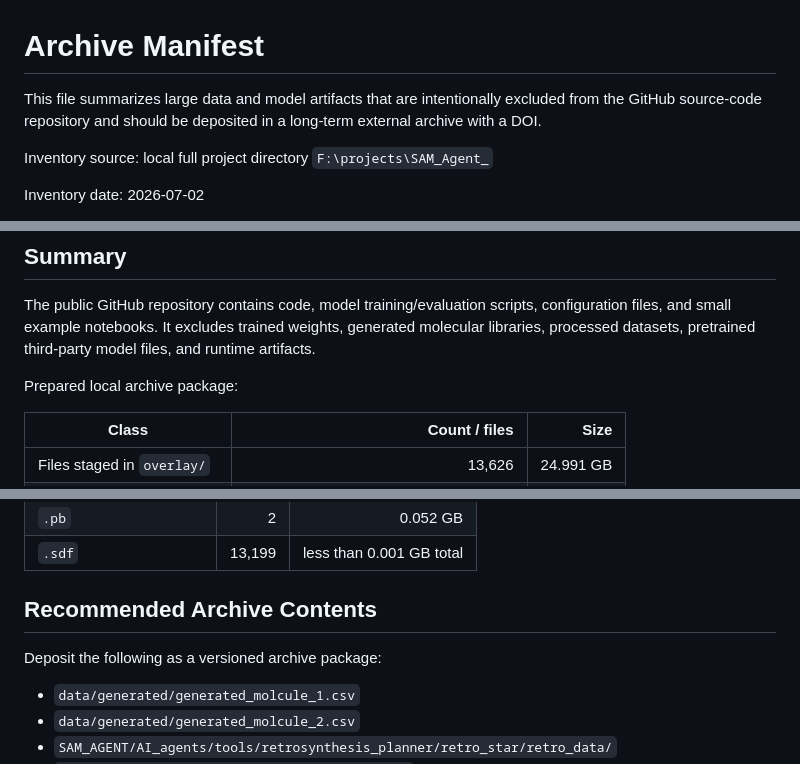
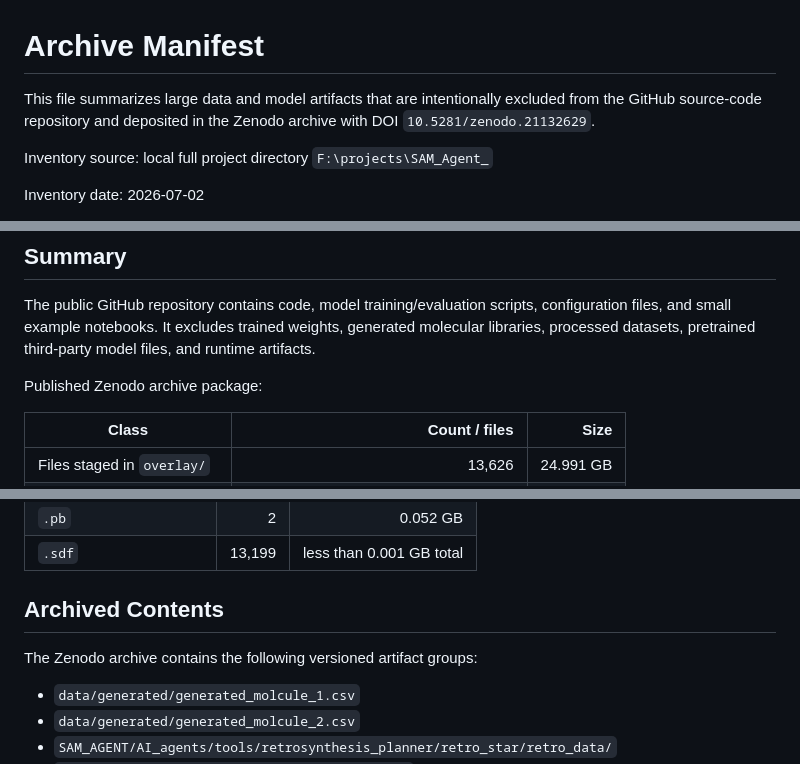
Before and after one commit to jianing1997/SAM-Agent, a Markdown page: ARCHIVE_MANIFEST.md, 3 parts joined by grey strips. GitHub-like rendering.

```diff
--- a/ARCHIVE_MANIFEST.md
+++ b/ARCHIVE_MANIFEST.md
@@ -1,6 +1,6 @@
 # Archive Manifest
 
-This file summarizes large data and model artifacts that are intentionally excluded from the GitHub source-code repository and should be deposited in a long-term external archive with a DOI.
+This file summarizes large data and model artifacts that are intentionally excluded from the GitHub source-code repository and deposited in the Zenodo archive with DOI `10.5281/zenodo.21132629`.
 
 Inventory source: local full project directory `F:\projects\SAM_Agent_`
 
@@ -20,7 +20,7 @@ Archive file version: `v20260702`
 
 The public GitHub repository contains code, model training/evaluation scripts, configuration files, and small example notebooks. It excludes trained weights, generated molecular libraries, processed datasets, pretrained third-party model files, and runtime artifacts.
 
-Prepared local archive package:
+Published Zenodo archive package:
 
 | Class | Count / files | Size |
 | --- | ---: | ---: |
@@ -70,9 +70,9 @@ The local package also includes `archives_manifest.csv` and `archives_sha256.txt
 | `.pb` | 2 | 0.052 GB |
 | `.sdf` | 13,199 | less than 0.001 GB total |
 
-## Recommended Archive Contents
+## Archived Contents
 
-Deposit the following as a versioned archive package:
+The Zenodo archive contains the following versioned artifact groups:
 
 - `data/generated/generated_molcule_1.csv`
 - `data/generated/generated_molcule_2.csv`
```
Also changed, not shown: README.md (+2 -2 lines).
